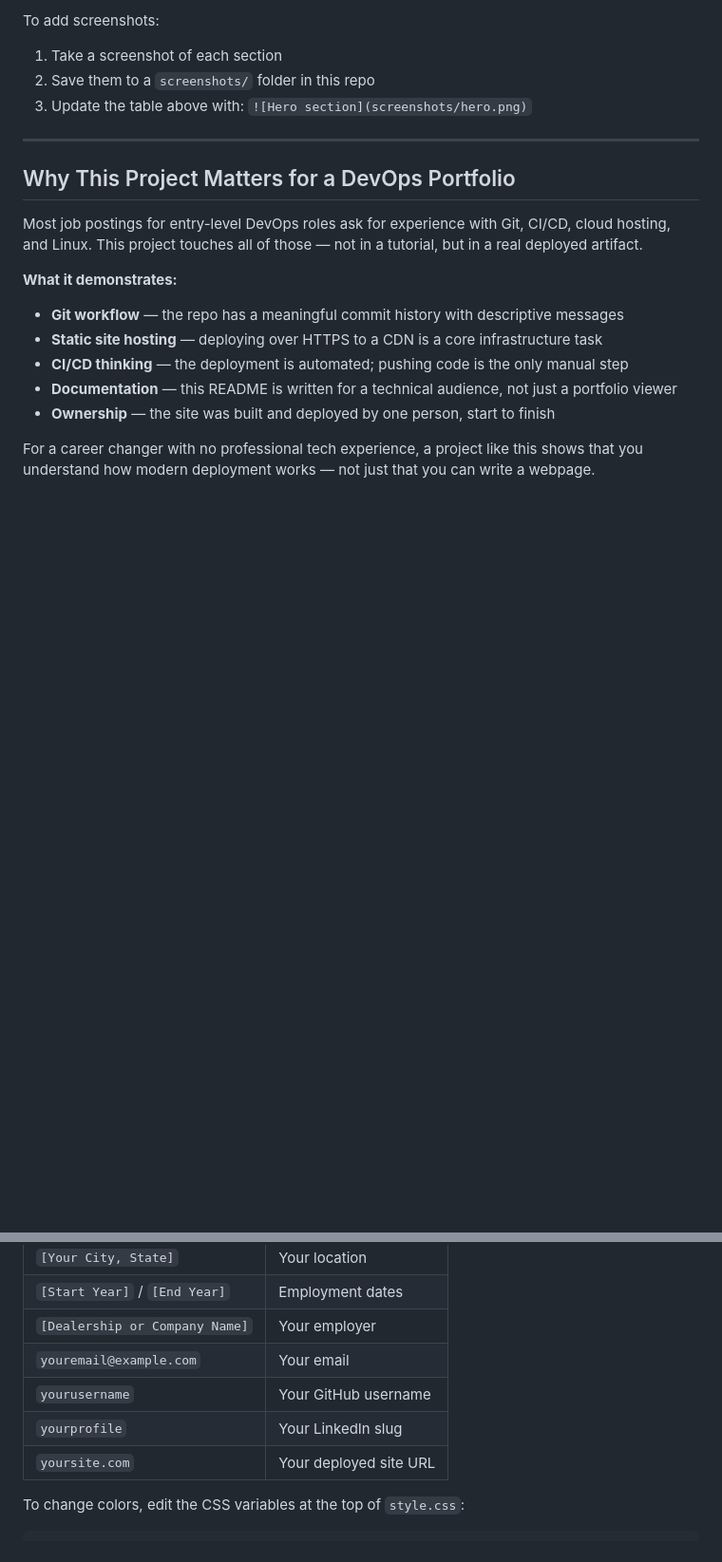
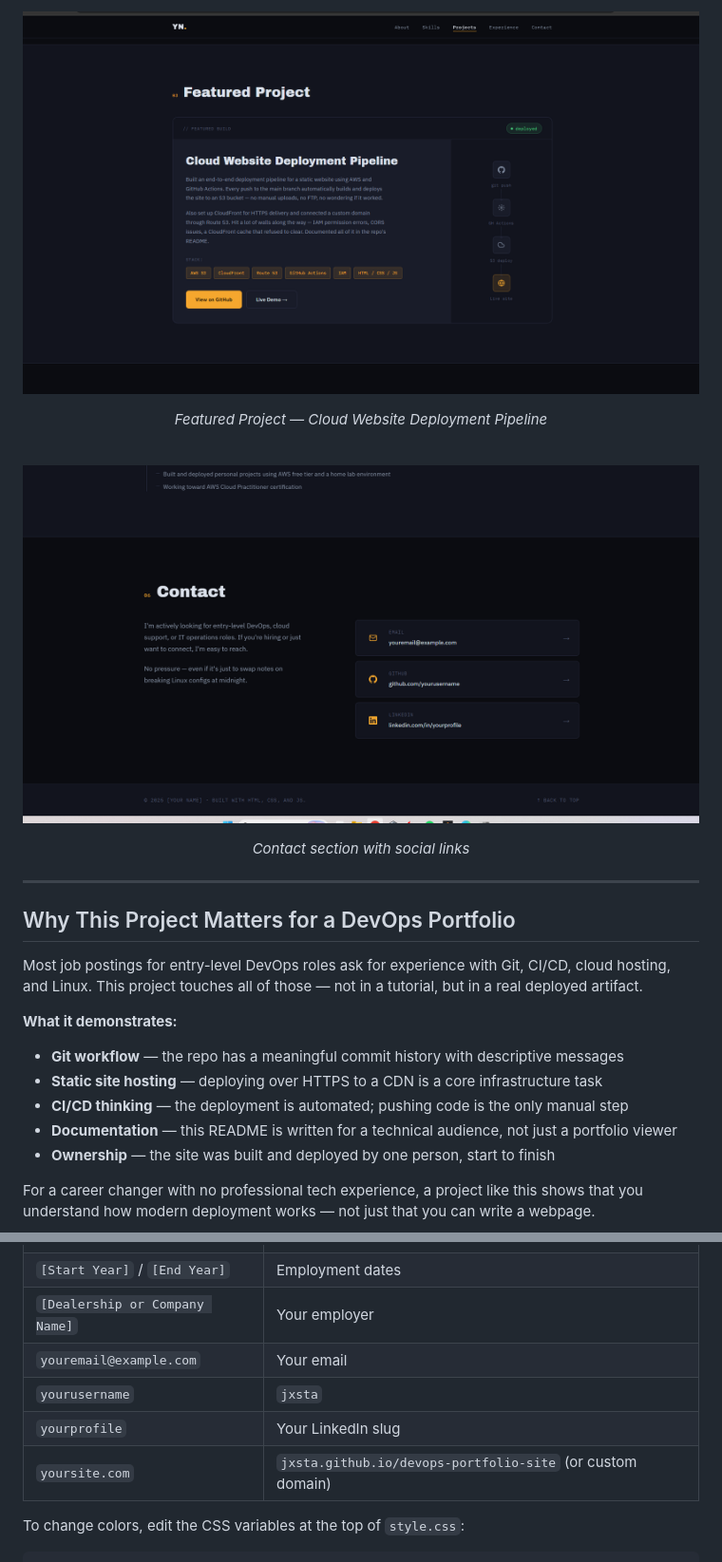
Before and after one commit to jxsta/devops-portfolio-site, a Markdown page: README.md, 2 parts joined by grey strips. Shown at 95% size. Rendered like a GitHub page; pictures changed too: assets/screenshots/contact-section.png (added), assets/screenshots/featured-project.png (added); blank space fills up the shorter version.

```diff
--- a/README.md
+++ b/README.md
@@ -138,8 +144,15 @@ git add CNAME && git commit -m "add custom domain" && git push
 
-To add screenshots:
-1. Take a screenshot of each section
-2. Save them to a `screenshots/` folder in this repo
-3. Update the table above with: `![Hero section](screenshots/hero.png)`
+<p align="center">
+  <img src="assets/screenshots/featured-project.png" width="100%" alt="Featured Project section" />
+</p>
+<p align="center"><em>Featured Project — Cloud Website Deployment Pipeline</em></p>
+
+<br />
+
+<p align="center">
+  <img src="assets/screenshots/contact-section.png" width="100%" alt="Contact section" />
+</p>
+<p align="center"><em>Contact section with social links</em></p>
 
 ---
 
@@ -171,9 +184,9 @@ All content is in `index.html`. Search and replace these placeholders:
 | `[Start Year]` / `[End Year]` | Employment dates |
 | `[Dealership or Company Name]` | Your employer |
 | `youremail@example.com` | Your email |
-| `yourusername` | Your GitHub username |
+| `yourusername` | `jxsta` |
 | `yourprofile` | Your LinkedIn slug |
-| `yoursite.com` | Your deployed site URL |
+| `yoursite.com` | `jxsta.github.io/devops-portfolio-site` (or custom domain) |
 
 To change colors, edit the CSS variables at the top of `style.css`:
 
```
Also changed, not shown: other parts of README.md (+36 -30 lines), assets/screenshots/homepage-desktop.png (added), assets/screenshots/homepage-mobile.png (added).
